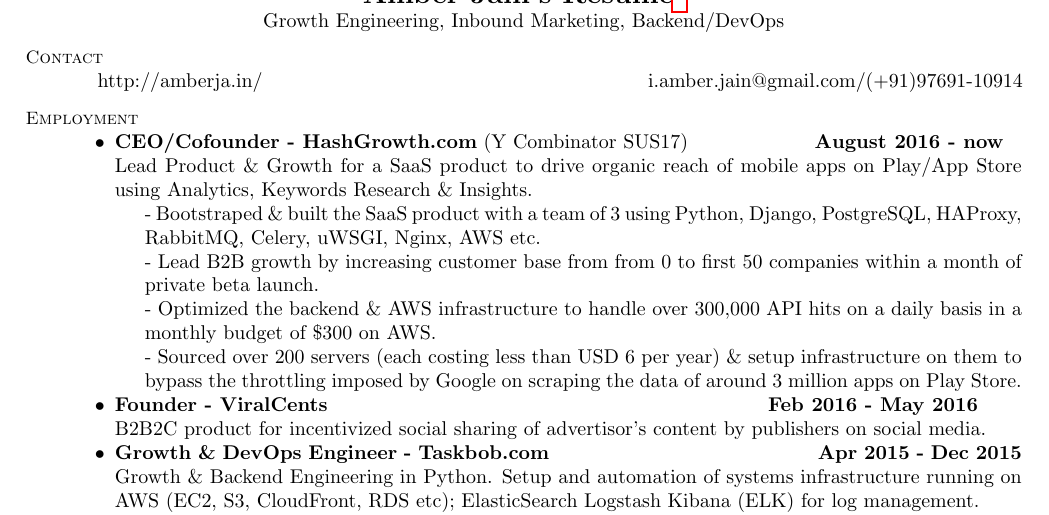
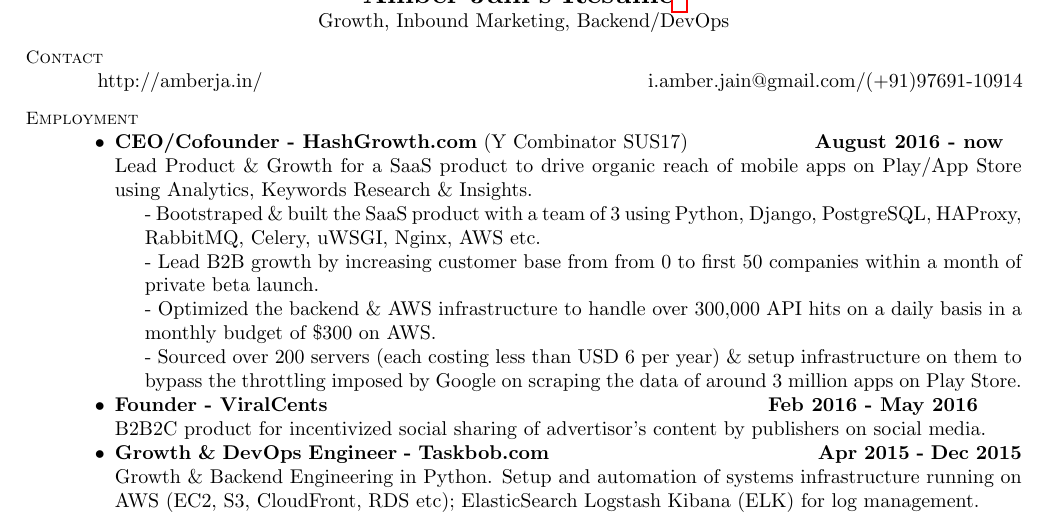
Before and after one commit to amberj/amberj-resume, a LaTeX CV (Amber-Jain-Resume.tex): part of page 1 of 2, cut so that both start at the same text. Compiled offline with pdfLaTeX.

Commit message:
minor edits again

```diff
--- a/Amber-Jain-Resume.tex
+++ b/Amber-Jain-Resume.tex
@@ -5,7 +5,7 @@
 
 \name{\Large Amber Jain's \Resume \footnote{The latest version of this resume is available at \url{http://amberja.in/resume.html}}}
 
-\address{Growth Engineering, Inbound Marketing, Backend/DevOps}
+\address{Growth, Inbound Marketing, Backend/DevOps}
 
 \begin{resume}
     % Contact Information
```
Also changed, not shown: Amber-Jain-Resume.pdf.
